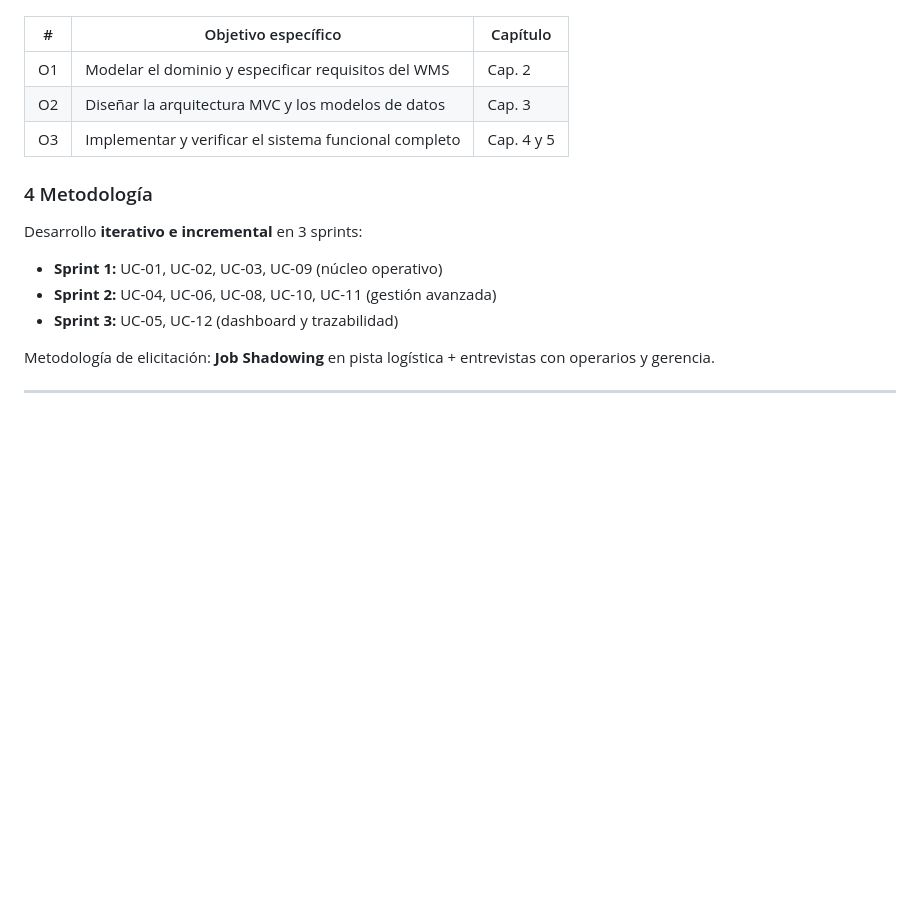
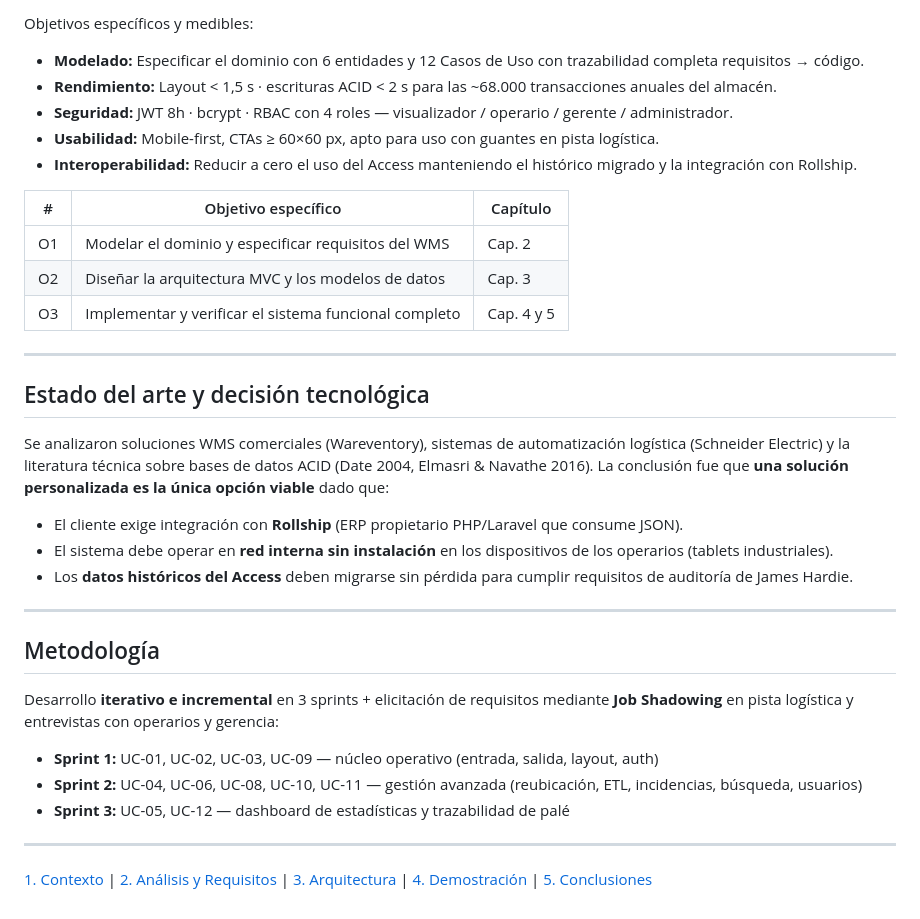
Before and after one commit to Mariodrm17/TFG-2026, a Markdown page: presentacion/Introduccion.md, the part around one of its changes. Rendered like a GitHub page; blank space fills up the shorter version.

```diff
--- a/presentacion/Introduccion.md
+++ b/presentacion/Introduccion.md
@@ -27,3 +61,10 @@ Se analizaron soluciones WMS comerciales (Wareventory), sistemas de automatizaci
+Objetivos específicos y medibles:
+
+- **Modelado:** Especificar el dominio con 6 entidades y 12 Casos de Uso con trazabilidad completa requisitos → código.
+- **Rendimiento:** Layout < 1,5 s · escrituras ACID < 2 s para las ~68.000 transacciones anuales del almacén.
+- **Seguridad:** JWT 8h · bcrypt · RBAC con 4 roles — visualizador / operario / gerente / administrador.
+- **Usabilidad:** Mobile-first, CTAs ≥ 60×60 px, apto para uso con guantes en pista logística.
+- **Interoperabilidad:** Reducir a cero el uso del Access manteniendo el histórico migrado y la integración con Rollship.
 
 | # | Objetivo específico | Capítulo |
 |---|---------------------|----------|
@@ -31,13 +72,26 @@ Se analizaron soluciones WMS comerciales (Wareventory), sistemas de automatizaci
 | O2 | Diseñar la arquitectura MVC y los modelos de datos | Cap. 3 |
 | O3 | Implementar y verificar el sistema funcional completo | Cap. 4 y 5 |
 
-### 4 Metodología
+---
 
-Desarrollo **iterativo e incremental** en 3 sprints:
-- **Sprint 1:** UC-01, UC-02, UC-03, UC-09 (núcleo operativo)
-- **Sprint 2:** UC-04, UC-06, UC-08, UC-10, UC-11 (gestión avanzada)
-- **Sprint 3:** UC-05, UC-12 (dashboard y trazabilidad)
+## Estado del arte y decisión tecnológica
 
-Metodología de elicitación: **Job Shadowing** en pista logística + entrevistas con operarios y gerencia.
+Se analizaron soluciones WMS comerciales (Wareventory), sistemas de automatización logística (Schneider Electric) y la literatura técnica sobre bases de datos ACID (Date 2004, Elmasri & Navathe 2016). La conclusión fue que **una solución personalizada es la única opción viable** dado que:
+
+- El cliente exige integración con **Rollship** (ERP propietario PHP/Laravel que consume JSON).
+- El sistema debe operar en **red interna sin instalación** en los dispositivos de los operarios (tablets industriales).
+- Los **datos históricos del Access** deben migrarse sin pérdida para cumplir requisitos de auditoría de James Hardie.
 
 ---
+
+## Metodología
+
+Desarrollo **iterativo e incremental** en 3 sprints + elicitación de requisitos mediante **Job Shadowing** en pista logística y entrevistas con operarios y gerencia:
+
+- **Sprint 1:** UC-01, UC-02, UC-03, UC-09 — núcleo operativo (entrada, salida, layout, auth)
+- **Sprint 2:** UC-04, UC-06, UC-08, UC-10, UC-11 — gestión avanzada (reubicación, ETL, incidencias, búsqueda, usuarios)
+- **Sprint 3:** UC-05, UC-12 — dashboard de estadísticas y trazabilidad de palé
+
+---
+
+[1. Contexto](./Introduccion.md) | [2. Análisis y Requisitos](./AnalisisyRequisitos.md) | [3. Arquitectura](#) | [4. Demostración](#) | [5. Conclusiones](#)
```
Also changed, not shown: other parts of presentacion/Introduccion.md (+46 -12 lines), docs/analisis/contexto-sistema.png (added), 1 other file.
